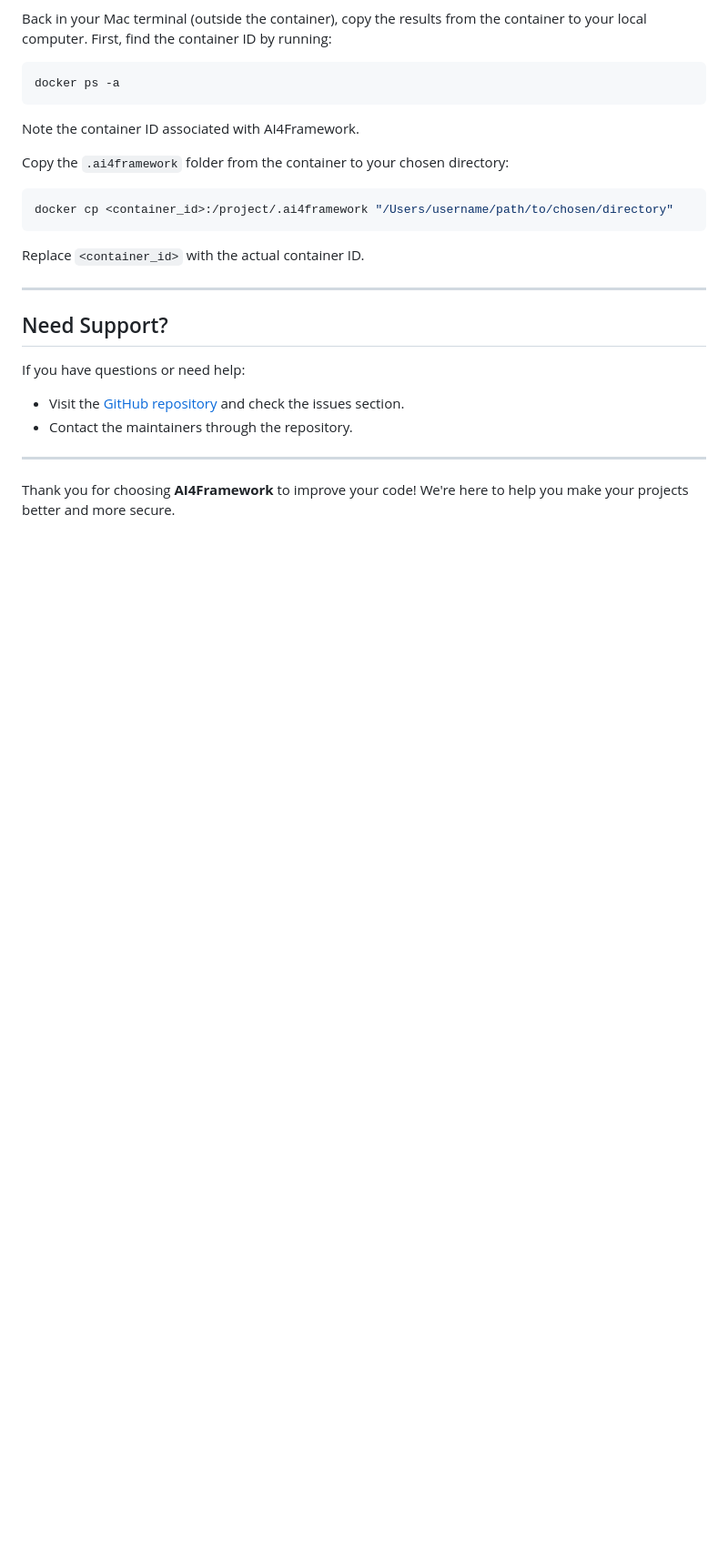
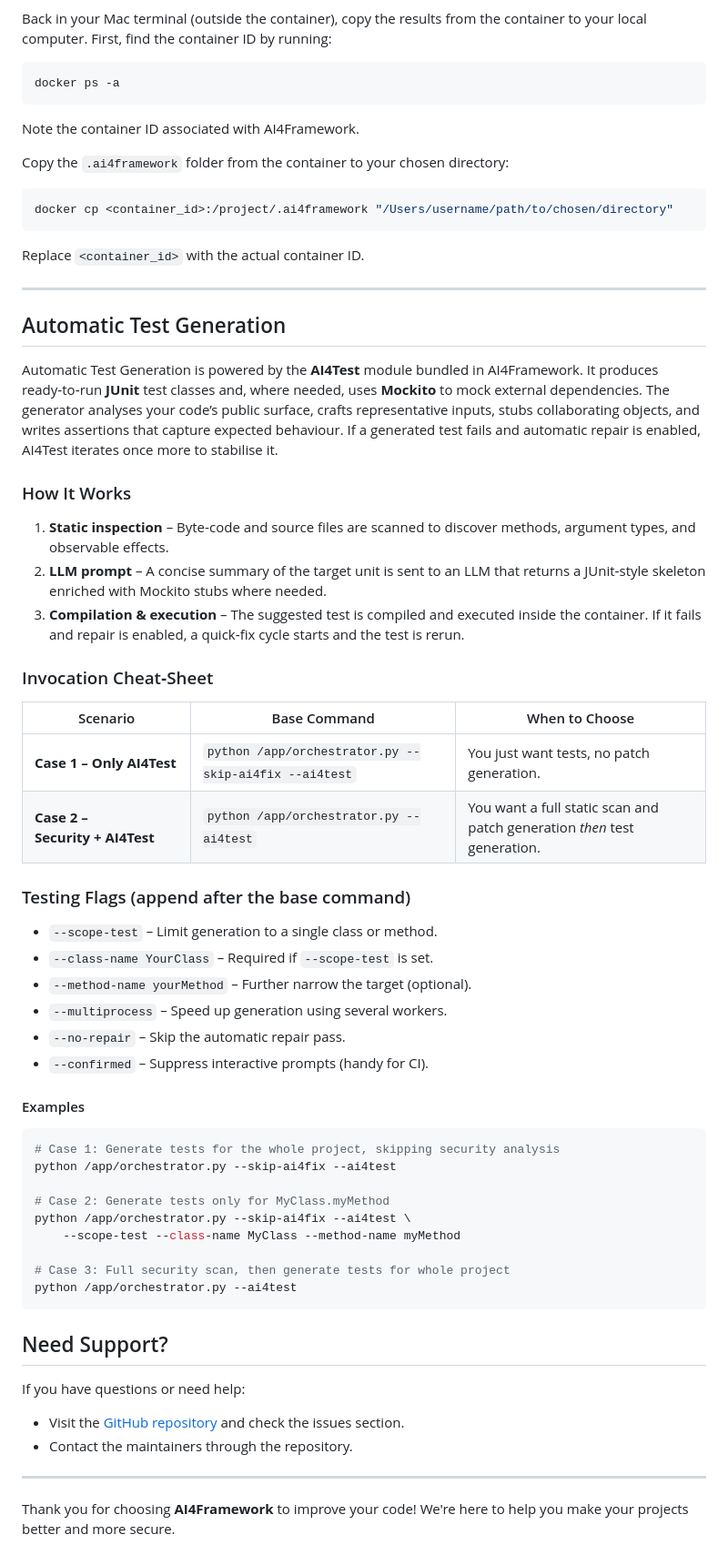
Before and after one commit to ai4cyber-slab/ai4fix, a Markdown page: README.md, the part around the change printed below. Shown: that part at 91% size. Drawn GitHub-style; blank space fills up the shorter version.

Commit message:
update README to include test generation usage

````diff
--- a/README.md
+++ b/README.md
@@ -410,6 +411,47 @@ Replace `<container_id>` with the actual container ID.
 
 ---
 
+## Automatic Test Generation
+
+Automatic Test Generation is powered by the **AI4Test** module bundled in AI4Framework. It produces ready‑to‑run **JUnit** test classes and, where needed, uses **Mockito** to mock external dependencies. The generator analyses your code’s public surface, crafts representative inputs, stubs collaborating objects, and writes assertions that capture expected behaviour. If a generated test fails and automatic repair is enabled, AI4Test iterates once more to stabilise it.
+
+### How It Works
+
+1. **Static inspection** – Byte‑code and source files are scanned to discover methods, argument types, and observable effects.
+2. **LLM prompt** – A concise summary of the target unit is sent to an LLM that returns a JUnit‑style skeleton enriched with Mockito stubs where needed.
+3. **Compilation & execution** – The suggested test is compiled and executed inside the container. If it fails and repair is enabled, a quick‑fix cycle starts and the test is rerun.
+
+### Invocation Cheat‑Sheet
+
+| Scenario                        | Base Command                                          | When to Choose                                      |
+| ------------------------------- | ----------------------------------------------------- | --------------------------------------------------- |
+| **Case 1 – Only AI4Test**       | `python /app/orchestrator.py --skip-ai4fix --ai4test` | You just want tests, no patch generation.       |
+| **Case 2 – Security + AI4Test** | `python /app/orchestrator.py --ai4test`               | You want a full static scan and patch generation *then* test generation. |
+
+### Testing Flags (append after the base command)
+
+* `--scope-test` – Limit generation to a single class or method.
+* `--class-name YourClass` – Required if `--scope-test` is set.
+* `--method-name yourMethod` – Further narrow the target (optional).
+* `--multiprocess` – Speed up generation using several workers.
+* `--no-repair` – Skip the automatic repair pass.
+* `--confirmed` – Suppress interactive prompts (handy for CI).
+
+#### Examples
+
+```bash
+# Case 1: Generate tests for the whole project, skipping security analysis
+python /app/orchestrator.py --skip-ai4fix --ai4test
+
+# Case 2: Generate tests only for MyClass.myMethod
+python /app/orchestrator.py --skip-ai4fix --ai4test \
+    --scope-test --class-name MyClass --method-name myMethod
+
+# Case 3: Full security scan, then generate tests for whole project
+python /app/orchestrator.py --ai4test
+```
+
+
 ## Need Support?
 
 If you have questions or need help:
````
Also changed, not shown: other parts of README.md (+1 -0 lines).
